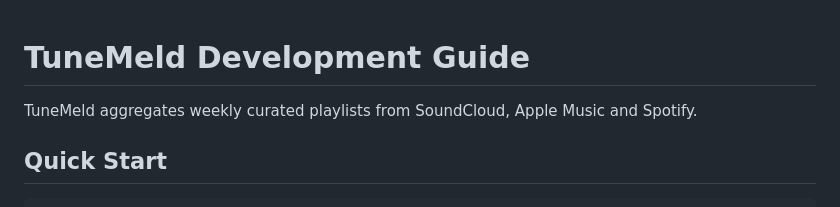
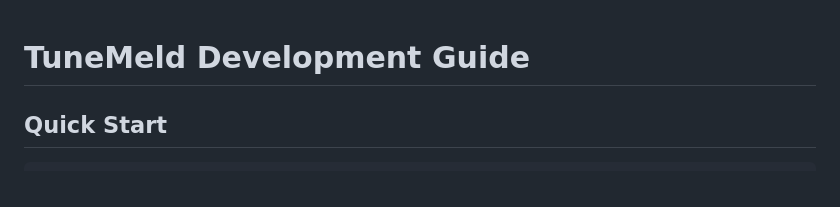
Before and after one commit to EliJaghab/tunemeld, a Markdown page: CLAUDE.md, the part around the change. GitHub-like rendering.

```diff
--- a/CLAUDE.md
+++ b/CLAUDE.md
@@ -1,6 +1,4 @@
 # TuneMeld Development Guide
-
-TuneMeld aggregates weekly curated playlists from SoundCloud, Apple Music and Spotify.
 
 ## Quick Start
 
```
Also changed, not shown: README.md (added, +3 -0 lines).
